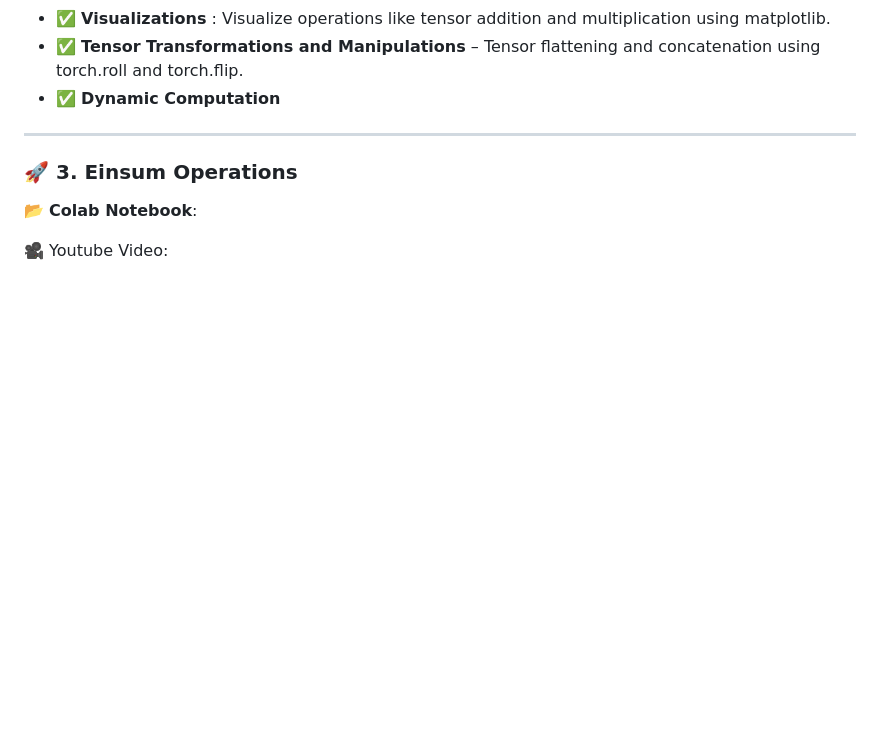
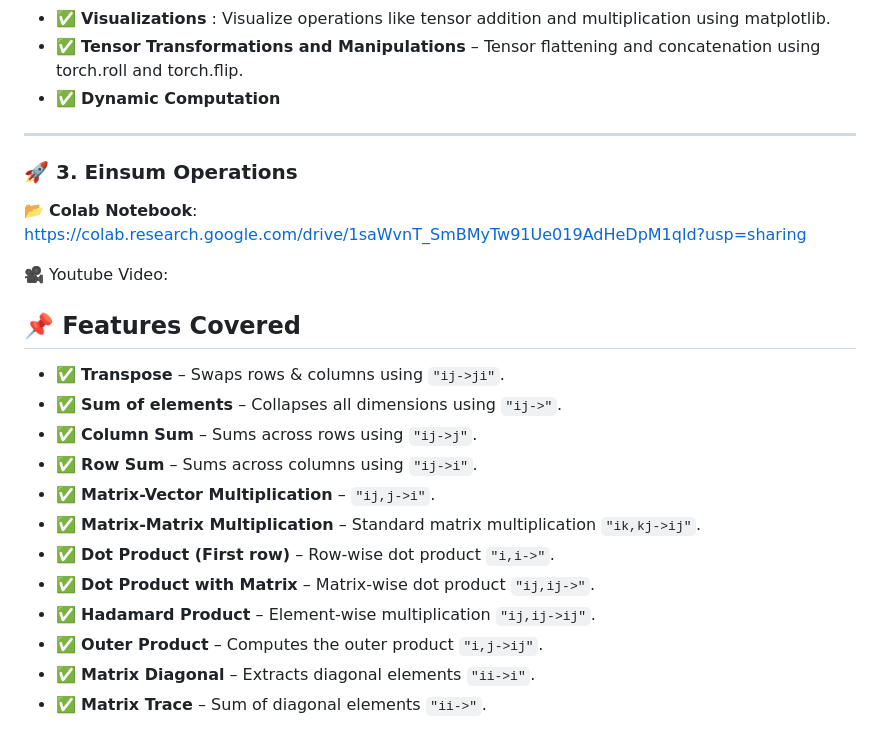
Before and after one commit to BharathiVetukuri/CMPE-258_DeepLearning, a Markdown page: 3_TensorOperations/readme.md, the part around the change. Rendered like a GitHub page; blank space fills up the shorter version.

```diff
--- a/3_TensorOperations/readme.md
+++ b/3_TensorOperations/readme.md
@@ -81,6 +81,20 @@ PyTorch provides **dynamic computation graphs** and efficient tensor operations,
 ---
 
 ### 🚀 **3. Einsum Operations**
-📂 **Colab Notebook**:
+📂 **Colab Notebook**: https://colab.research.google.com/drive/1saWvnT_SmBMyTw91Ue019AdHeDpM1qld?usp=sharing
 
 🎥 Youtube Video:
+
+## 📌 Features Covered
+- ✅ **Transpose** – Swaps rows & columns using `"ij->ji"`.
+- ✅ **Sum of elements** – Collapses all dimensions using `"ij->"`.
+- ✅ **Column Sum** – Sums across rows using `"ij->j"`.
+- ✅ **Row Sum** – Sums across columns using `"ij->i"`.
+- ✅ **Matrix-Vector Multiplication** – `"ij,j->i"`.
+- ✅ **Matrix-Matrix Multiplication** – Standard matrix multiplication `"ik,kj->ij"`.
+- ✅ **Dot Product (First row)** – Row-wise dot product `"i,i->"`.
+- ✅ **Dot Product with Matrix** – Matrix-wise dot product `"ij,ij->"`.
+- ✅ **Hadamard Product** – Element-wise multiplication `"ij,ij->ij"`.
+- ✅ **Outer Product** – Computes the outer product `"i,j->ij"`.
+- ✅ **Matrix Diagonal** – Extracts diagonal elements `"ii->i"`.
+- ✅ **Matrix Trace** – Sum of diagonal elements `"ii->"`.
```
